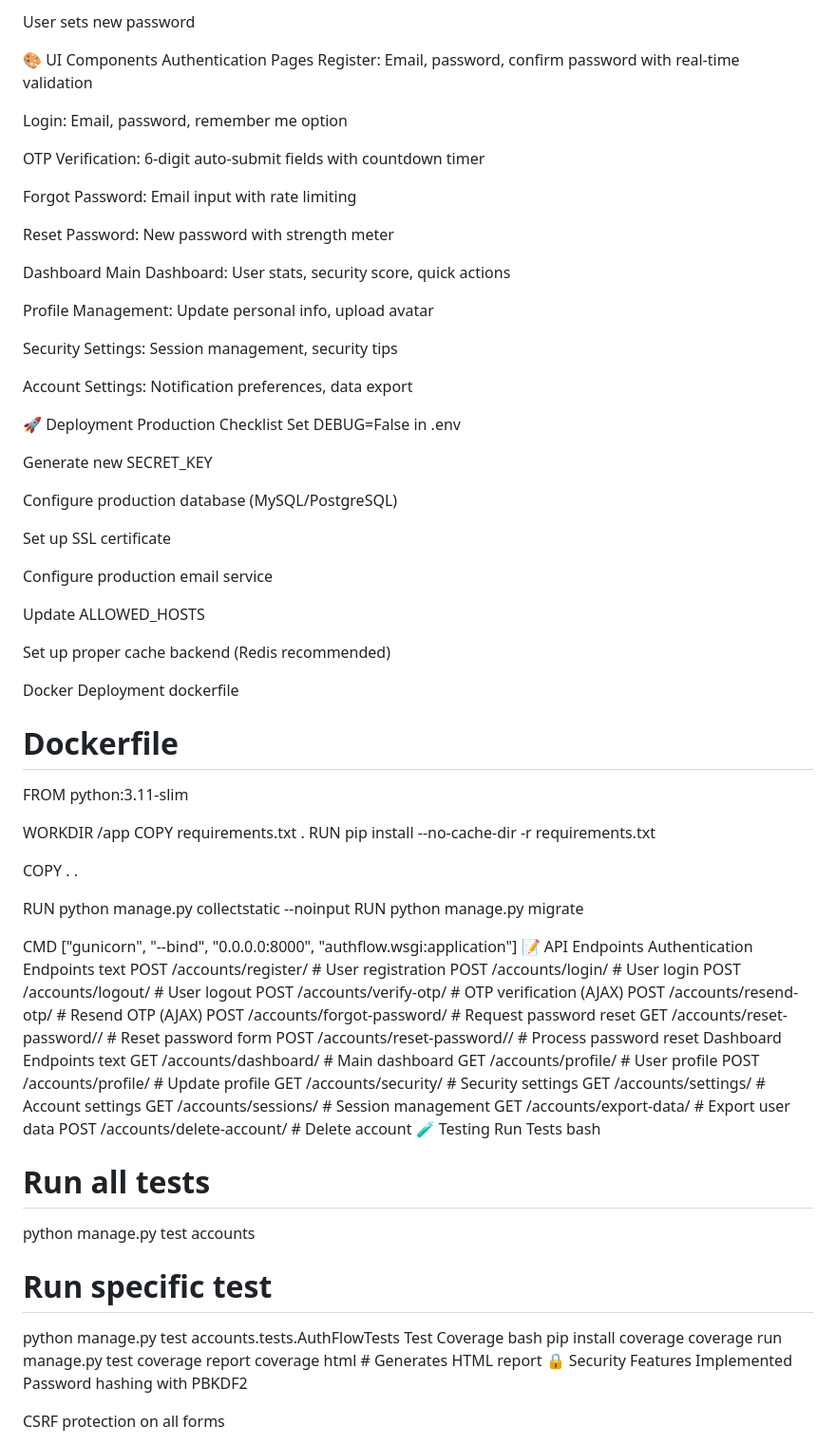
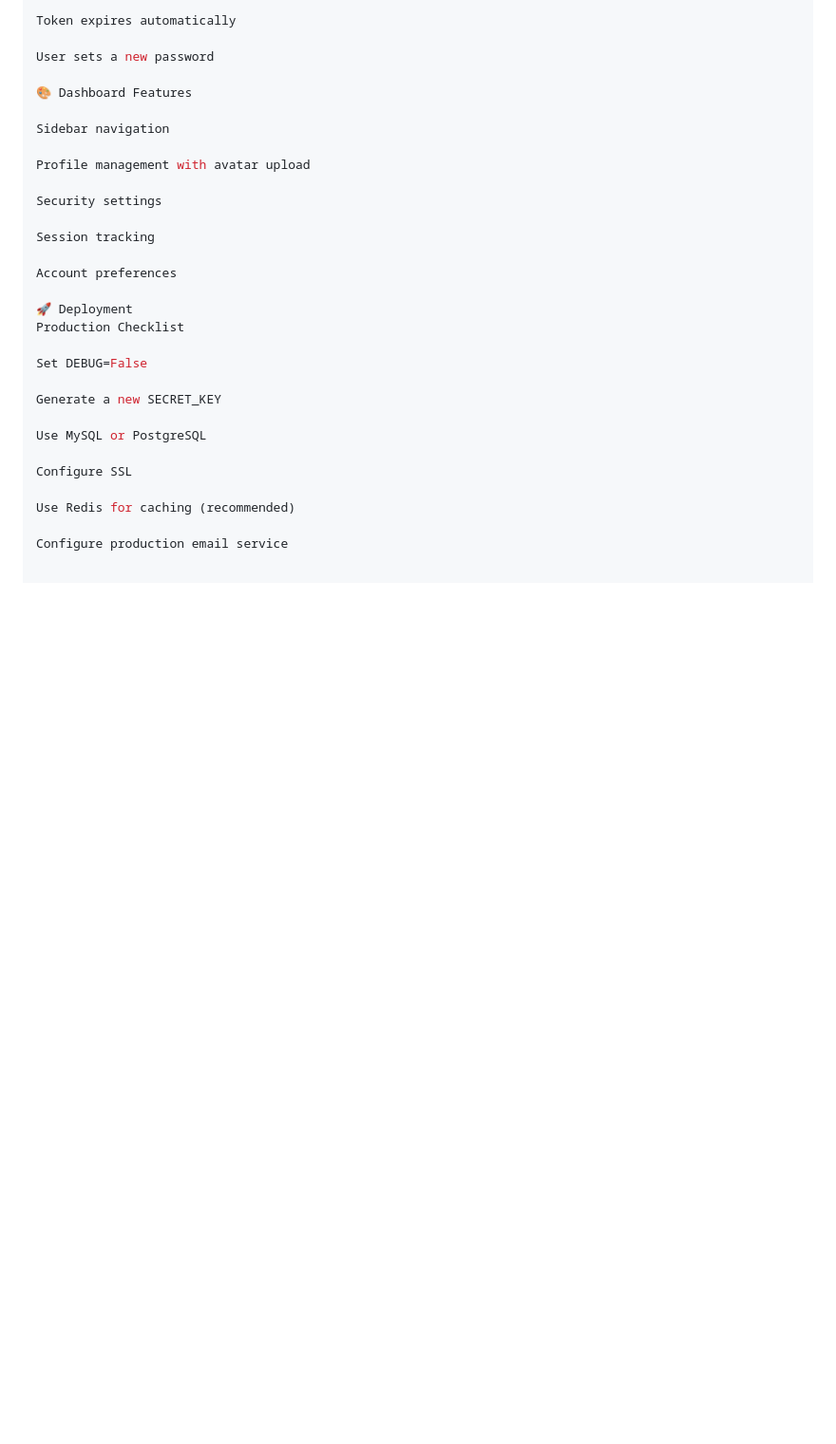
Before and after one commit to Jeffmuturi45/Authflow-Django, a Markdown page: README.md, the part around one of its changes. Shown at 95% size. Drawn GitHub-style; blank space fills up the shorter version.

```diff
--- a/README.md
+++ b/README.md
@@ -201,96 +148,32 @@ Token expires automatically (1 hour)
 
-User sets new password
+Token expires automatically
 
-🎨 UI Components
-Authentication Pages
-Register: Email, password, confirm password with real-time validation
+User sets a new password
 
-Login: Email, password, remember me option
+🎨 Dashboard Features
 
-OTP Verification: 6-digit auto-submit fields with countdown timer
+Sidebar navigation
 
-Forgot Password: Email input with rate limiting
+Profile management with avatar upload
 
-Reset Password: New password with strength meter
+Security settings
 
-Dashboard
-Main Dashboard: User stats, security score, quick actions
+Session tracking
 
-Profile Management: Update personal info, upload avatar
-
-Security Settings: Session management, security tips
-
-Account Settings: Notification preferences, data export
+Account preferences
 
 🚀 Deployment
 Production Checklist
-Set DEBUG=False in .env
 
-Generate new SECRET_KEY
+Set DEBUG=False
 
-Configure production database (MySQL/PostgreSQL)
+Generate a new SECRET_KEY
 
-Set up SSL certificate
+Use MySQL or PostgreSQL
+
+Configure SSL
+
+Use Redis for caching (recommended)
 
 Configure production email service
 
-Update ALLOWED_HOSTS
-
-Set up proper cache backend (Redis recommended)
-
-Docker Deployment
-dockerfile
-# Dockerfile
-FROM python:3.11-slim
-
-WORKDIR /app
-COPY requirements.txt .
-RUN pip install --no-cache-dir -r requirements.txt
-
-COPY . .
-
-RUN python manage.py collectstatic --noinput
-RUN python manage.py migrate
-
-CMD ["gunicorn", "--bind", "0.0.0.0:8000", "authflow.wsgi:application"]
-📝 API Endpoints
-Authentication Endpoints
-text
-POST   /accounts/register/      # User registration
-POST   /accounts/login/         # User login
-POST   /accounts/logout/        # User logout
-POST   /accounts/verify-otp/    # OTP verification (AJAX)
-POST   /accounts/resend-otp/    # Resend OTP (AJAX)
-POST   /accounts/forgot-password/ # Request password reset
-GET    /accounts/reset-password/<token>/ # Reset password form
-POST   /accounts/reset-password/<token>/ # Process password reset
-Dashboard Endpoints
-text
-GET    /accounts/dashboard/     # Main dashboard
-GET    /accounts/profile/       # User profile
-POST   /accounts/profile/       # Update profile
-GET    /accounts/security/      # Security settings
-GET    /accounts/settings/      # Account settings
-GET    /accounts/sessions/      # Session management
-GET    /accounts/export-data/   # Export user data
-POST   /accounts/delete-account/ # Delete account
-🧪 Testing
-Run Tests
-bash
-# Run all tests
-python manage.py test accounts
-
-# Run specific test
-python manage.py test accounts.tests.AuthFlowTests
-Test Coverage
-bash
-pip install coverage
-coverage run manage.py test
-coverage report
-coverage html  # Generates HTML report
-🔒 Security Features
-Implemented
-Password hashing with PBKDF2
-
-CSRF protection on all forms
-
```
Also changed, not shown: other parts of README.md (+108 -206 lines).
